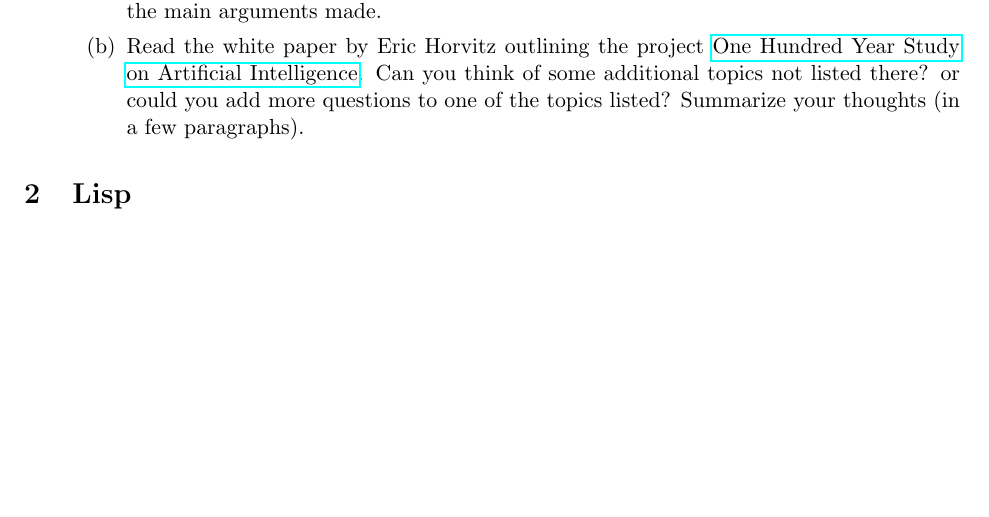
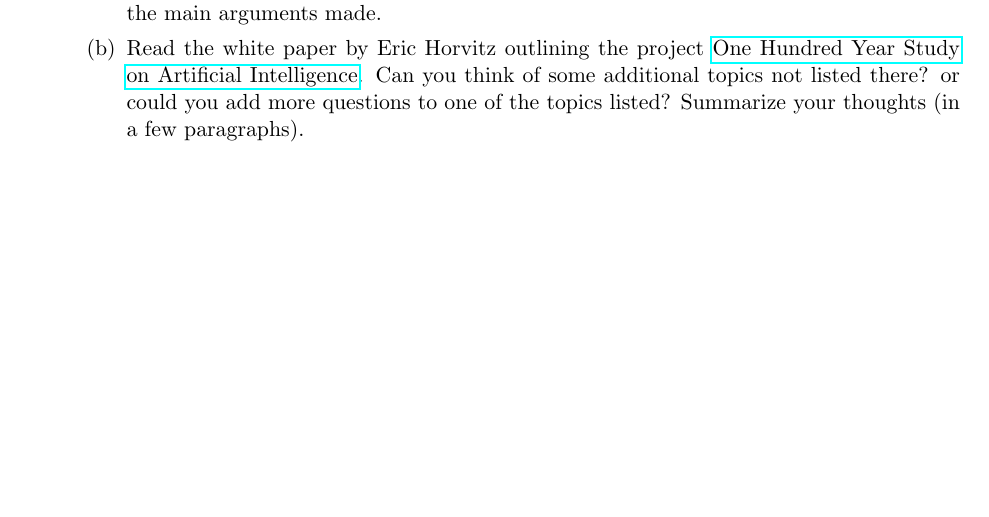
Before and after one commit to jaminsore/intro-to-ai, a LaTeX problem sheet (assignment1.tex): part of page 6 of 6, cut so that both start at the same text. Compiled offline with pdfLaTeX.

Commit message:
removed "Lisp" section

```diff
--- a/assignment1.tex
+++ b/assignment1.tex
@@ -119,5 +119,4 @@
     paragraphs).
     \end{enumerate}
     \end{enumerate}
-\section{Lisp}
 \end{document}
```
Also changed, not shown: assignment1.pdf, 1 other file.
